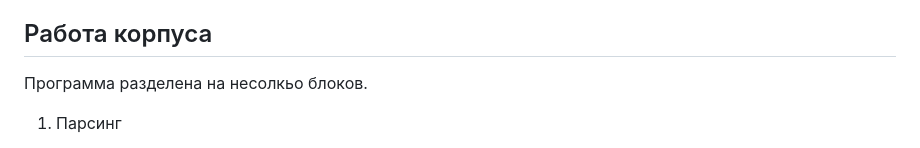
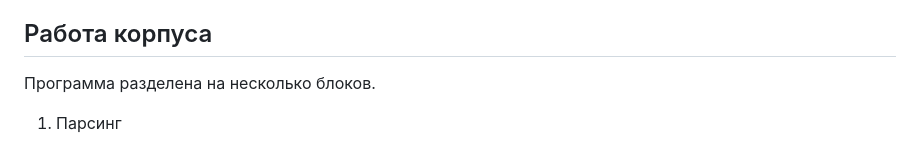
Before and after one commit to ssofiyk/nlp_project, a Markdown page: README.md, the part around the change. Drawn GitHub-style.

```diff
--- a/README.md
+++ b/README.md
@@ -25,7 +25,7 @@
 
 ## Работа корпуса
 
-Программа разделена на несолкьо блоков.
+Программа разделена на несколько блоков.
 1. Парсинг
    - Для обхода защиты сайта использовался fake_useragent.
    - Функция get_nth_page обрабатывает одну страницу сайта (вычленяет текст, название, ссылку на сказку)
```
